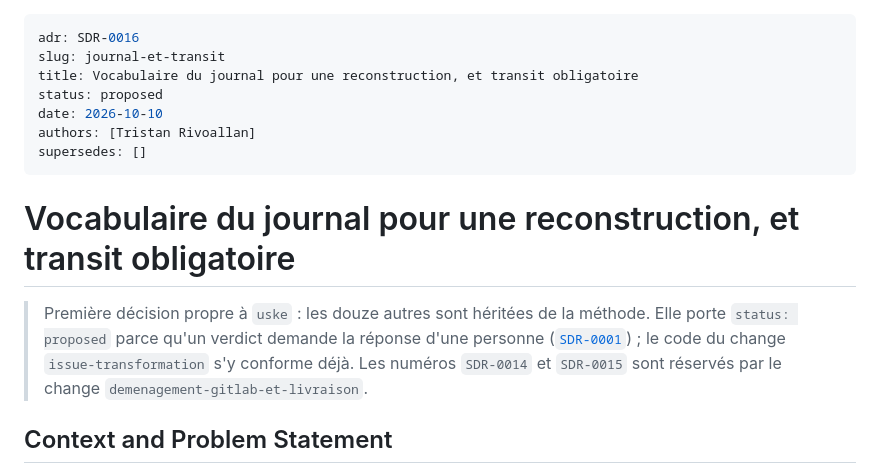
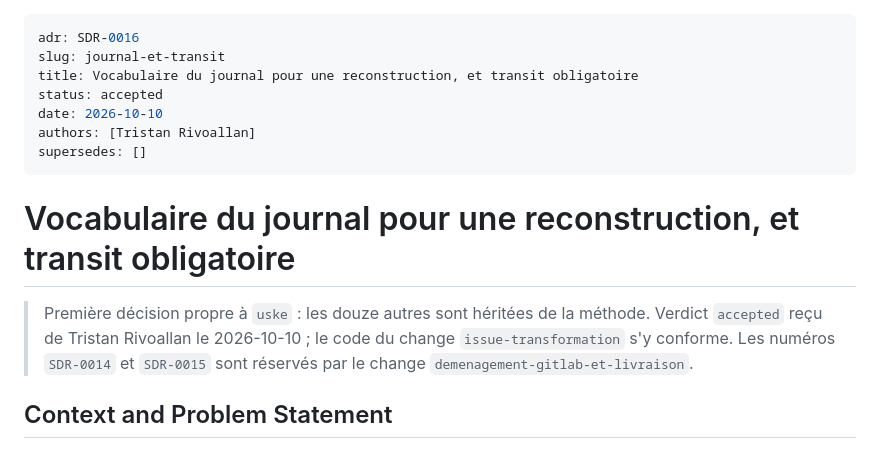
Before and after one commit to trivoallan/uske, a Markdown page: docs/adr/SDR-0016-journal-et-transit.md, the part around the change. Rendered like a GitHub page.

Commit message:
docs: SDR-0016 est accepté
Verdict reçu le 2026-10-10 : le vocabulaire du journal pour une reconstruction,
le journal qui n'avance que vers l'avant, et le transit obligatoire. Première
décision propre à uske ; le journal des décisions le compte.

Co-Authored-By: Claude Opus 5.5 <noreply@anthropic.com>

```diff
--- a/docs/adr/SDR-0016-journal-et-transit.md
+++ b/docs/adr/SDR-0016-journal-et-transit.md
@@ -2,7 +2,7 @@
 adr: SDR-0016
 slug: journal-et-transit
 title: Vocabulaire du journal pour une reconstruction, et transit obligatoire
-status: proposed
+status: accepted
 date: 2026-10-10
 authors: [Tristan Rivoallan]
 supersedes: []
@@ -10,11 +10,10 @@ supersedes: []
 
 # Vocabulaire du journal pour une reconstruction, et transit obligatoire
 
-> Première décision propre à `uske` : les douze autres sont héritées de la méthode. Elle porte
-> `status: proposed` parce qu'un verdict demande la réponse d'une personne
-> ([`SDR-0001`](SDR-0001-record-architecture-decisions.md)) ; le code du change
-> `issue-transformation` s'y conforme déjà. Les numéros `SDR-0014` et `SDR-0015` sont réservés
-> par le change `demenagement-gitlab-et-livraison`.
+> Première décision propre à `uske` : les douze autres sont héritées de la méthode. Verdict
+> `accepted` reçu de Tristan Rivoallan le 2026-10-10 ; le code du change `issue-transformation`
+> s'y conforme. Les numéros `SDR-0014` et `SDR-0015` sont réservés par le change
+> `demenagement-gitlab-et-livraison`.
 
 ## Context and Problem Statement
 
```
Also changed, not shown: docs/architecture/arc42.md (+3 -3 lines), 1 other file.
